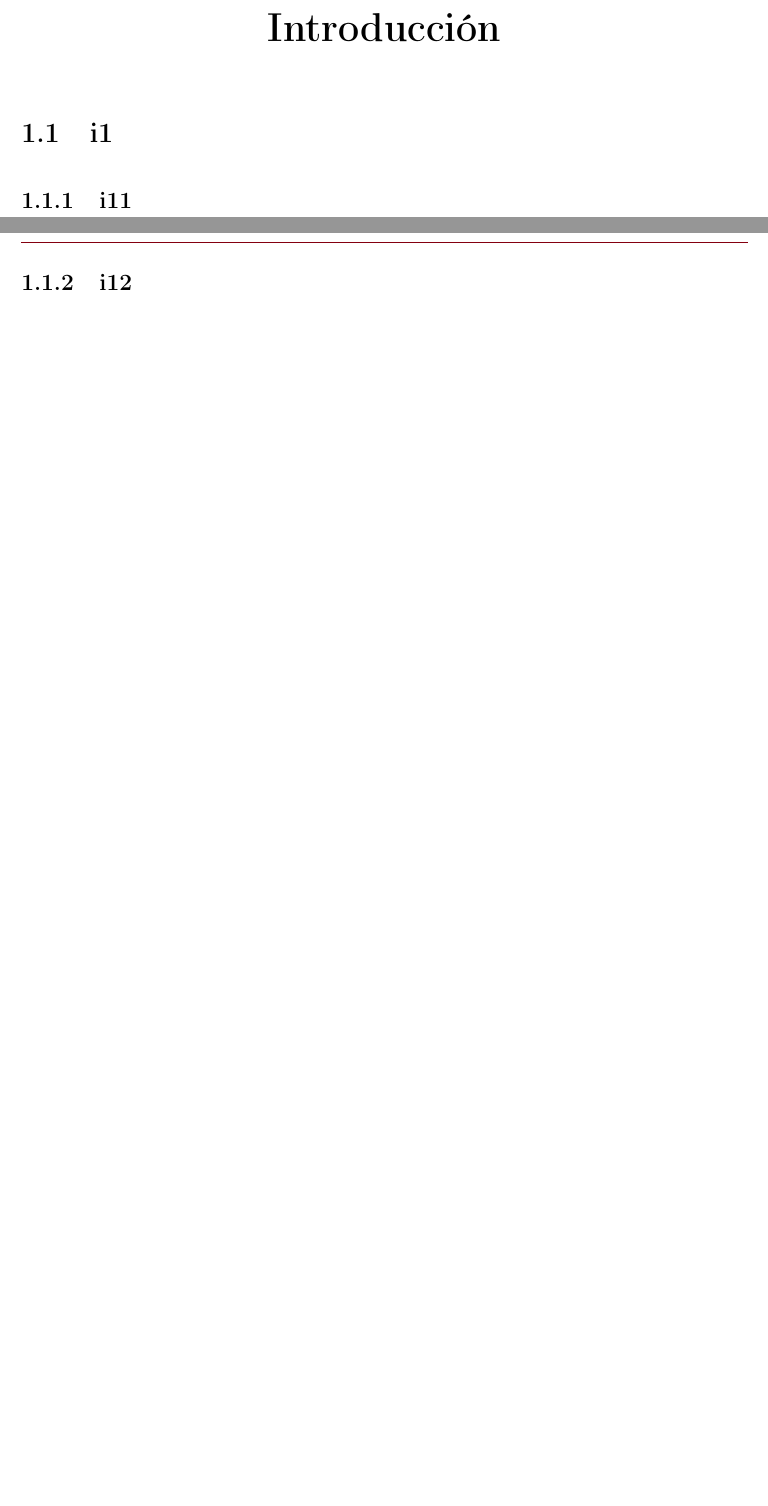
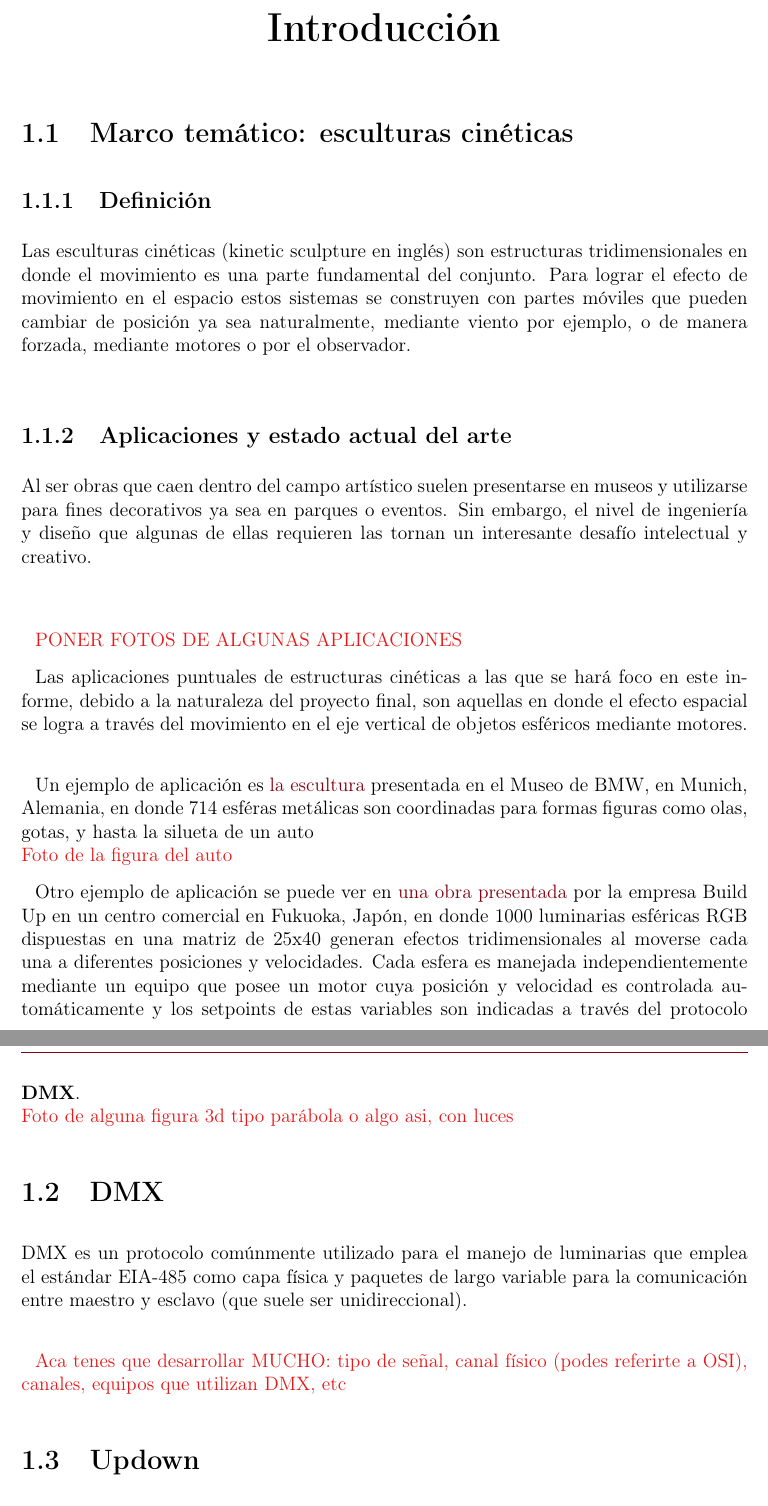
Before and after one commit to OlivieriIan/tesisIACI, a LaTeX document (Informe/0-main.tex, which reads Informe/4-Introduccion.tex): two parts of pages 5 and 6 of 13 before the commit and two parts of pages 6 and 7 of 15 after it, joined at a grey line, cut so that both start at the same text, the shorter picture padded with empty space. Compiled offline with pdfLaTeX.

Commit message:
Se dejó planteada la estructura de la intro y se avanzó en su escritura

```diff
--- a/Informe/0-main.tex
+++ b/Informe/0-main.tex
@@ -143,7 +143,7 @@
     citecolor=green,
     filecolor=black,
     linkcolor=colorUNQ,
-    urlcolor=myUrlColor
+    urlcolor=colorUNQ
 }
 %\urlstyle{same}
 
@@ -196,6 +196,10 @@
 
 \renewcommand{\listfigurename}{Índice de figuras}
 
+% ------------------- Contadores de subsecciones ---------------------------------------------------------------- %
+\setcounter{secnumdepth}{4} % seting level of numbering (default for "report" is 3). With ''-1'' you have non number also for chapters
+\setcounter{tocdepth}{4} % if you want all the levels in your table of contents
+
 
 % ------------------- Document ------------------------------------------------------------------------- %
 
--- a/Informe/4-Introduccion.tex
+++ b/Informe/4-Introduccion.tex
@@ -1,6 +1,29 @@
 \chapter{Introducción}
 \thispagestyle{empty}
 
-\section{i1}
 
-\subsection{i11}
+\section{Marco temático: esculturas cinéticas}
+\subsection{Definición}
+Las esculturas cinéticas (kinetic sculpture en inglés) son estructuras tridimensionales en donde el movimiento es una parte fundamental del conjunto. Para lograr el efecto de movimiento en el espacio estos sistemas se construyen con partes móviles que pueden cambiar de posición ya sea naturalmente, mediante viento por ejemplo, o de manera forzada, mediante motores o por el observador.\\
+% https://www.youtube.com/watch?v=D2HF-1xjpP8
+\subsection{Aplicaciones y estado actual del arte}
+Al ser obras que caen dentro del campo artístico suelen presentarse en museos y utilizarse para fines decorativos ya sea en parques o eventos. Sin embargo, el nivel de ingeniería y diseño que algunas de ellas requieren las tornan un interesante desafío intelectual y creativo.\\[0.5cm]
+
+\textcolor{FIXME}{PONER FOTOS DE ALGUNAS APLICACIONES}
+
+
+Las aplicaciones puntuales de estructuras cinéticas a las que se hará foco en este informe, debido a la naturaleza del proyecto final, son aquellas en donde el efecto espacial se logra a través del movimiento en el eje vertical de objetos esféricos mediante motores. \\
+
+
+Un ejemplo de aplicación es \href{https://www.youtube.com/watch?v=HVhVClFMg6Y}{la escultura} presentada en el Museo de BMW, en Munich, Alemania, en donde 714 esféras metálicas son coordinadas para formas figuras como olas, gotas, y hasta la silueta de un auto \\
+\textcolor{FIXME}{Foto de la figura del auto}
+
+Otro ejemplo de aplicación se puede ver en \href{https://www.youtube.com/watch?v=ICixCazf6-k}{una obra presentada} por la empresa Build Up en un centro comercial en Fukuoka, Japón, en donde 1000 luminarias esféricas RGB dispuestas en una matriz de 25x40 generan efectos tridimensionales al moverse cada una a diferentes posiciones y velocidades. Cada esfera es manejada independientemente mediante un equipo que posee un motor cuya posición y velocidad es controlada automáticamente y los setpoints de estas variables son indicadas a través del protocolo \textbf{DMX}.\\
+\textcolor{FIXME}{Foto de alguna figura 3d tipo parábola o algo asi, con luces}
+
+\section{DMX}
+DMX es un protocolo comúnmente utilizado para el manejo de luminarias que emplea el estándar EIA-485 como capa física y paquetes de largo variable para la comunicación entre maestro y esclavo (que suele ser unidireccional).\\
+
+\textcolor{FIXME}{Aca tenes que desarrollar MUCHO: tipo de señal, canal físico (podes referirte a OSI), canales, equipos que utilizan DMX, etc}
+
+\section{Updown}
@@ -7,4 +40,3 @@
 
 
 \newpage
-\subsection{i12}
```
Also changed, not shown: Informe/0-main.pdf, Informe/4-Introduccion.tex (19 more changed lines), 5 other files.
